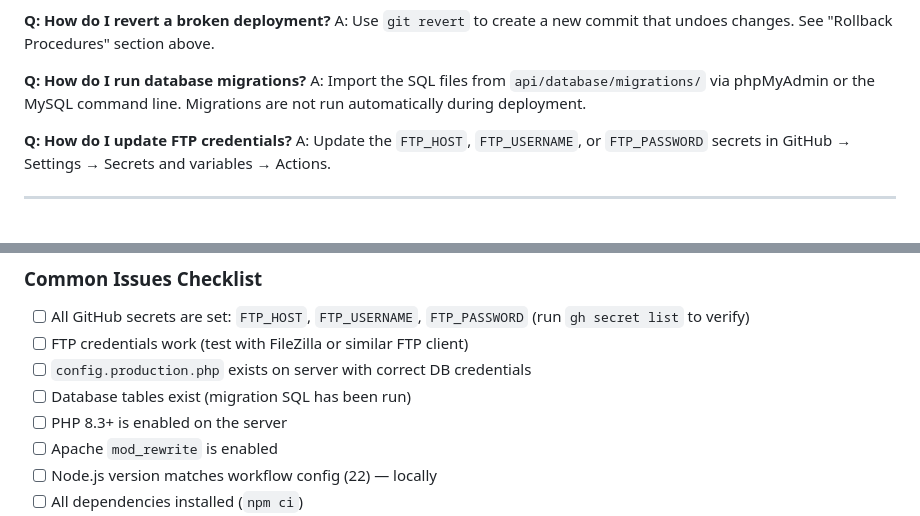
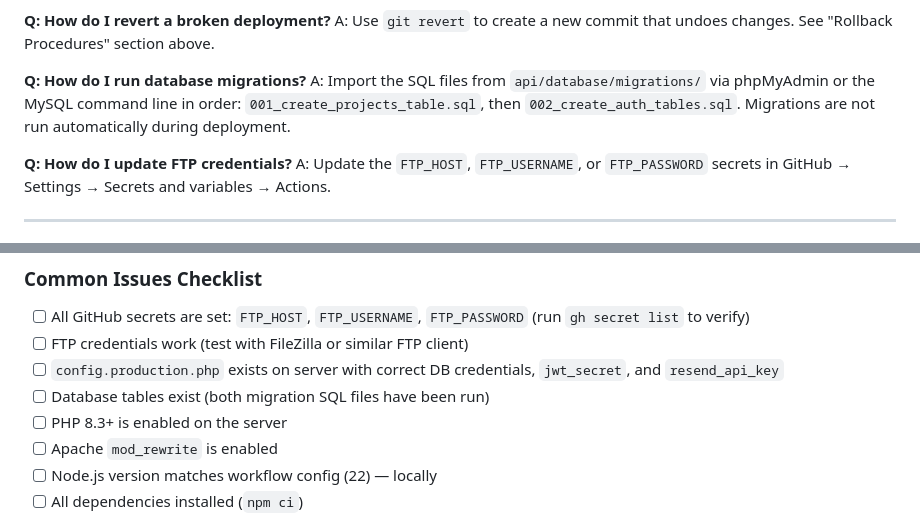
Before and after one commit to chrissbarr/RegisterViewer, a Markdown page: docs/DEPLOYMENT.md, 2 parts joined by grey strips. Rendered like a GitHub page.

```diff
--- a/docs/DEPLOYMENT.md
+++ b/docs/DEPLOYMENT.md
@@ -327,7 +353,7 @@ A: Yes! Go to **Actions** → select the Deploy workflow → **Run workflow**
 A: Use `git revert` to create a new commit that undoes changes. See "Rollback Procedures" section above.
 
 **Q: How do I run database migrations?**
-A: Import the SQL files from `api/database/migrations/` via phpMyAdmin or the MySQL command line. Migrations are not run automatically during deployment.
+A: Import the SQL files from `api/database/migrations/` via phpMyAdmin or the MySQL command line in order: `001_create_projects_table.sql`, then `002_create_auth_tables.sql`. Migrations are not run automatically during deployment.
 
 **Q: How do I update FTP credentials?**
 A: Update the `FTP_HOST`, `FTP_USERNAME`, or `FTP_PASSWORD` secrets in GitHub → Settings → Secrets and variables → Actions.
@@ -387,8 +413,8 @@ A: Update the `FTP_HOST`, `FTP_USERNAME`, or `FTP_PASSWORD` secrets in GitHub
 
 - [ ] All GitHub secrets are set: `FTP_HOST`, `FTP_USERNAME`, `FTP_PASSWORD` (run `gh secret list` to verify)
 - [ ] FTP credentials work (test with FileZilla or similar FTP client)
-- [ ] `config.production.php` exists on server with correct DB credentials
-- [ ] Database tables exist (migration SQL has been run)
+- [ ] `config.production.php` exists on server with correct DB credentials, `jwt_secret`, and `resend_api_key`
+- [ ] Database tables exist (both migration SQL files have been run)
 - [ ] PHP 8.3+ is enabled on the server
 - [ ] Apache `mod_rewrite` is enabled
 - [ ] Node.js version matches workflow config (22) — locally
```
Also changed, not shown: other parts of docs/DEPLOYMENT.md (+32 -6 lines), docs/DEVELOPMENT.md (+13 -3 lines).
